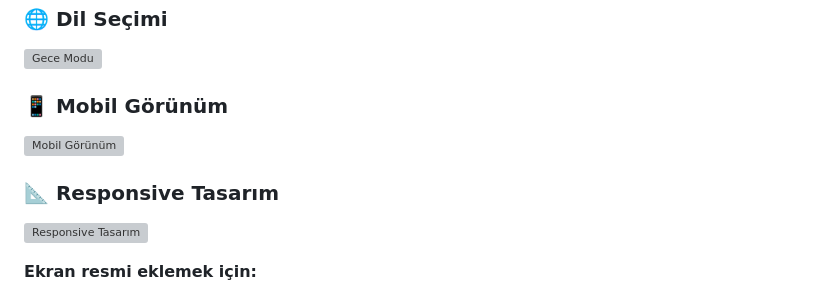
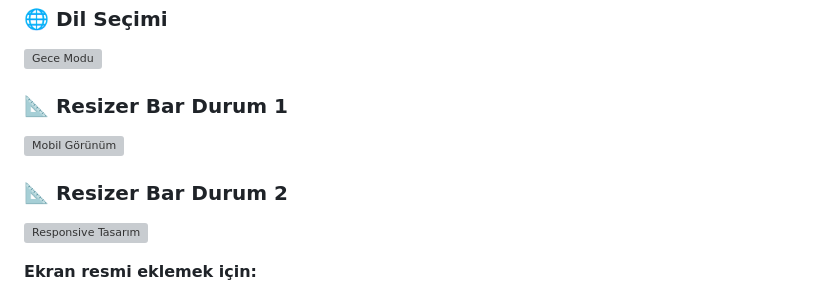
Before and after one commit to GRJY/codemaster, a Markdown page: README.md, the part around the change. Drawn GitHub-style; grey boxes are pictures that could not be loaded.

```diff
--- a/README.md
+++ b/README.md
@@ -20,10 +20,10 @@ Modern, güvenli ve kullanıcı dostu kod analiz platformu. Gemini AI ile kodunu
 ### 🌐 Dil Seçimi
 ![Gece Modu](screenshots/06-dark-mode.png)
 
-### 📱 Mobil Görünüm
+### 📐 Resizer Bar Durum 1
 ![Mobil Görünüm](screenshots/07-mobile-view.png)
 
-### 📐 Responsive Tasarım
+### 📐 Resizer Bar Durum 2
 ![Responsive Tasarım](screenshots/08-responsive-design.png)
 
 **Ekran resmi eklemek için:**
```
